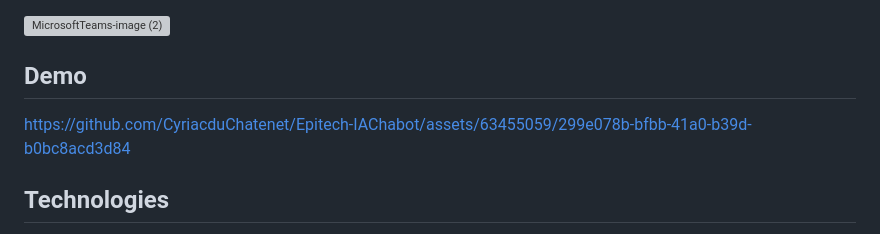
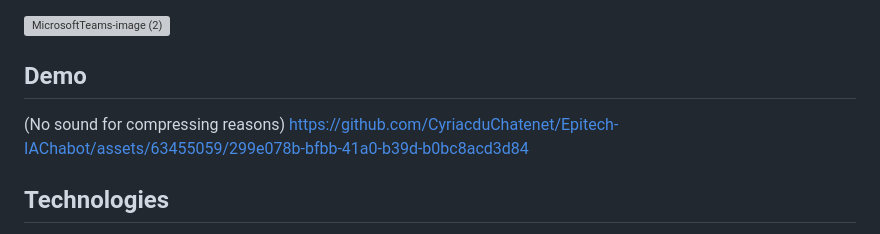
Before and after one commit to CyriacduChatenet/Epitech-IAChabot, a Markdown page: README.md, the part around the change. GitHub-like rendering; grey boxes are pictures that could not be loaded.

```diff
--- a/README.md
+++ b/README.md
@@ -24,6 +24,7 @@ This is a school project which aim was to create an innovative chatbot to help p
 
 ## Demo
 
+(No sound for compressing reasons)
 https://github.com/CyriacduChatenet/Epitech-IAChabot/assets/63455059/299e078b-bfbb-41a0-b39d-b0bc8acd3d84
 
 ## Technologies
```
